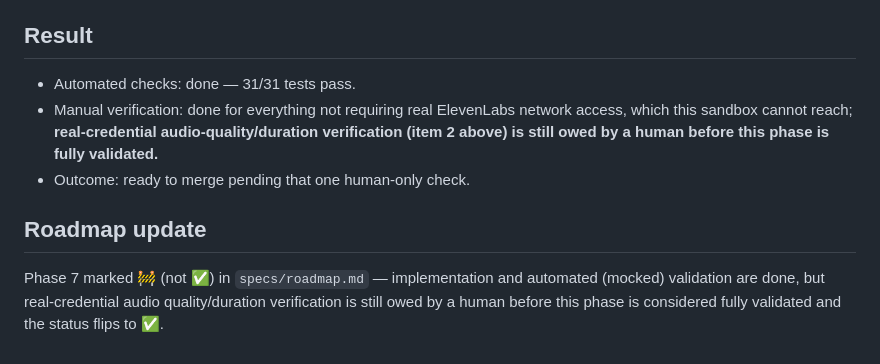
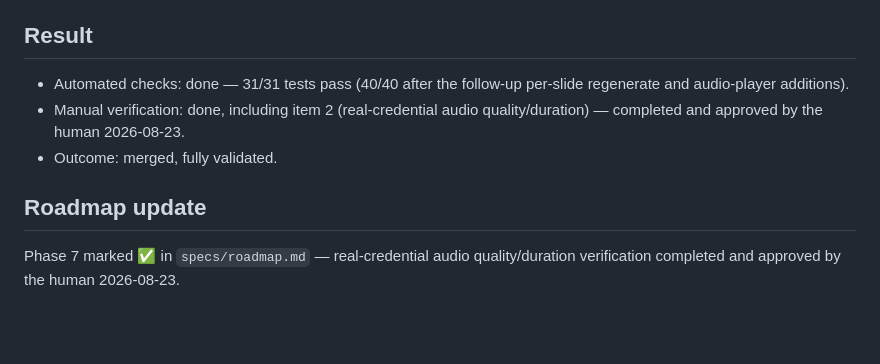
Before and after one commit to monikaleoster/VideoGen, a Markdown page: specs/2026-08-23-audio-generation-real/validation.md, the part around the change. Drawn GitHub-style; blank space fills up the shorter version.

Commit message:
Mark Phase 7 fully validated
Real-credential ElevenLabs audio quality/duration verification (the one
check the implementing sandbox couldn't reach) is now done and approved
by the human, so Phase 7 flips from 🚧 to ✅.

Co-Authored-By: Claude Sonnet 5 <noreply@anthropic.com>
Claude-Session: https://claude.ai/code/session_01BJGJLBisT1XAXte9QSQDSx

```diff
--- a/specs/2026-08-23-audio-generation-real/validation.md
+++ b/specs/2026-08-23-audio-generation-real/validation.md
@@ -121,16 +121,14 @@ Performed by: Claude (session, monikaleoster@gmail.com) — 2026-08-23
 
 ## Result
 
-- Automated checks: done — 31/31 tests pass.
-- Manual verification: done for everything not requiring real ElevenLabs
-  network access, which this sandbox cannot reach; **real-credential
-  audio-quality/duration verification (item 2 above) is still owed by a
-  human before this phase is fully validated.**
-- Outcome: ready to merge pending that one human-only check.
+- Automated checks: done — 31/31 tests pass (40/40 after the follow-up
+  per-slide regenerate and audio-player additions).
+- Manual verification: done, including item 2 (real-credential audio
+  quality/duration) — completed and approved by the human 2026-08-23.
+- Outcome: merged, fully validated.
 
 ## Roadmap update
 
-Phase 7 marked 🚧 (not ✅) in `specs/roadmap.md` — implementation and
-automated (mocked) validation are done, but real-credential audio
-quality/duration verification is still owed by a human before this
-phase is considered fully validated and the status flips to ✅.
+Phase 7 marked ✅ in `specs/roadmap.md` — real-credential audio
+quality/duration verification completed and approved by the human
+2026-08-23.
```
Also changed, not shown: specs/roadmap.md (+2 -4 lines).
